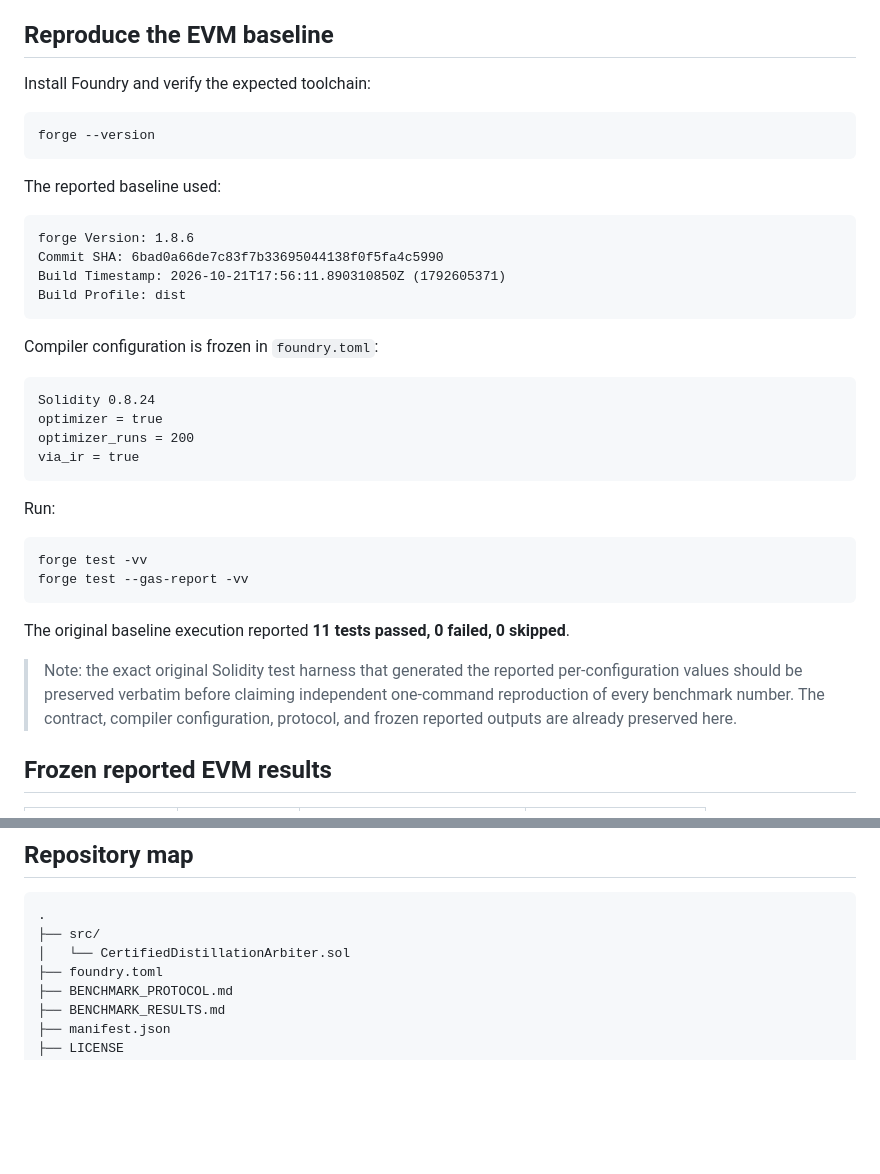
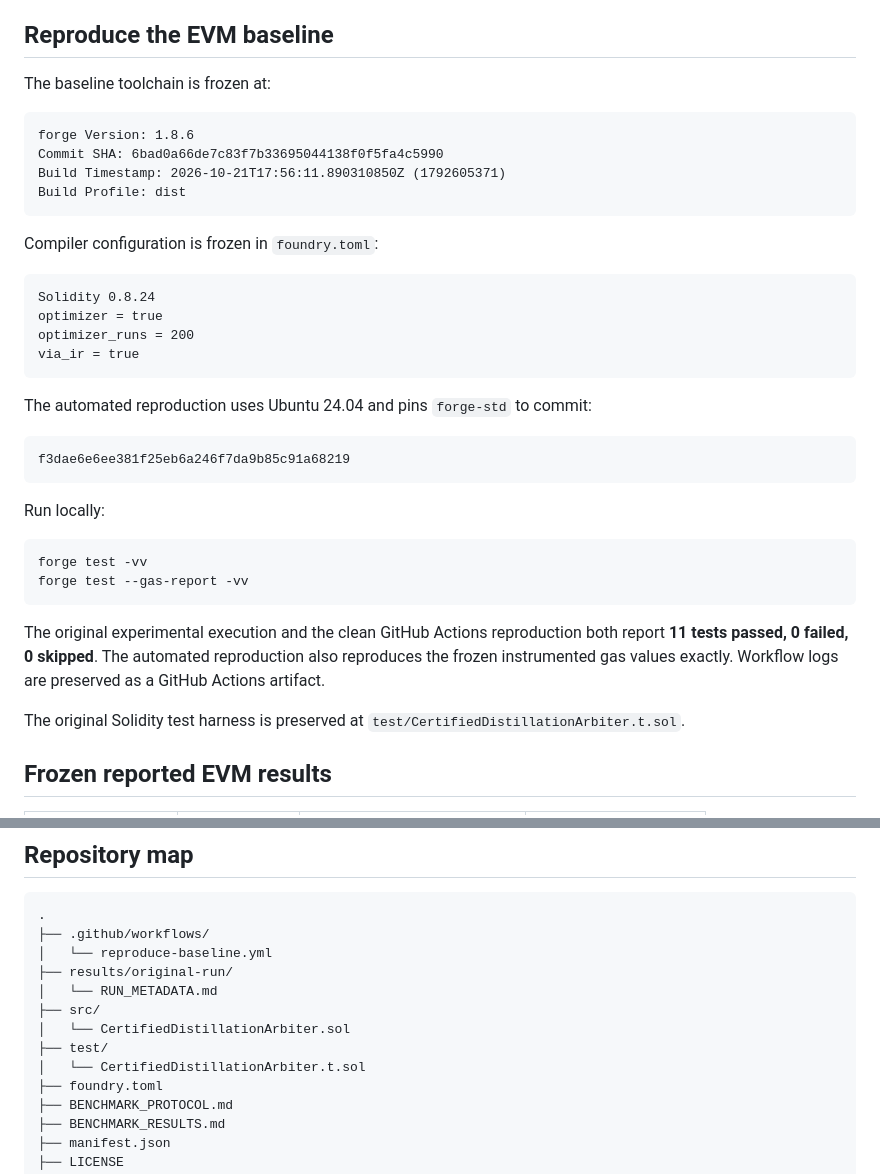
Before and after one commit to Antoniorjr4/commitment-based-knowledge-distillation, a Markdown page: README.md, 2 parts joined by grey strips. Rendered like a GitHub page; blank space fills up the shorter version.

Commit message:
Update README with verified Baseline V1 reproduction

````diff
--- a/README.md
+++ b/README.md
@@ -30,13 +30,7 @@ The Baseline V1 ABI uses dynamic `int8[]` arrays. This is intentional and frozen
 
 ## Reproduce the EVM baseline
 
-Install Foundry and verify the expected toolchain:
-
-```bash
-forge --version
-```
-
-The reported baseline used:
+The baseline toolchain is frozen at:
 
 ```text
 forge Version: 1.8.6
@@ -54,16 +48,22 @@ optimizer_runs = 200
 via_ir = true
 ```
 
-Run:
+The automated reproduction uses Ubuntu 24.04 and pins `forge-std` to commit:
+
+```text
+f3dae6e6ee381f25eb6a246f7da9b85c91a68219
+```
+
+Run locally:
 
 ```bash
 forge test -vv
 forge test --gas-report -vv
 ```
 
-The original baseline execution reported **11 tests passed, 0 failed, 0 skipped**.
+The original experimental execution and the clean GitHub Actions reproduction both report **11 tests passed, 0 failed, 0 skipped**. The automated reproduction also reproduces the frozen instrumented gas values exactly. Workflow logs are preserved as a GitHub Actions artifact.
 
-> Note: the exact original Solidity test harness that generated the reported per-configuration values should be preserved verbatim before claiming independent one-command reproduction of every benchmark number. The contract, compiler configuration, protocol, and frozen reported outputs are already preserved here.
+The original Solidity test harness is preserved at `test/CertifiedDistillationArbiter.t.sol`.
 
 ## Frozen reported EVM results
 
@@ -131,8 +131,14 @@ These prototypes are separate from the Solidity arbiter and should not be descri
 
 ```text
 .
+├── .github/workflows/
+│   └── reproduce-baseline.yml
+├── results/original-run/
+│   └── RUN_METADATA.md
 ├── src/
 │   └── CertifiedDistillationArbiter.sol
+├── test/
+│   └── CertifiedDistillationArbiter.t.sol
 ├── foundry.toml
 ├── BENCHMARK_PROTOCOL.md
 ├── BENCHMARK_RESULTS.md
````
Also changed, not shown: other parts of README.md (+1 -1 lines).
